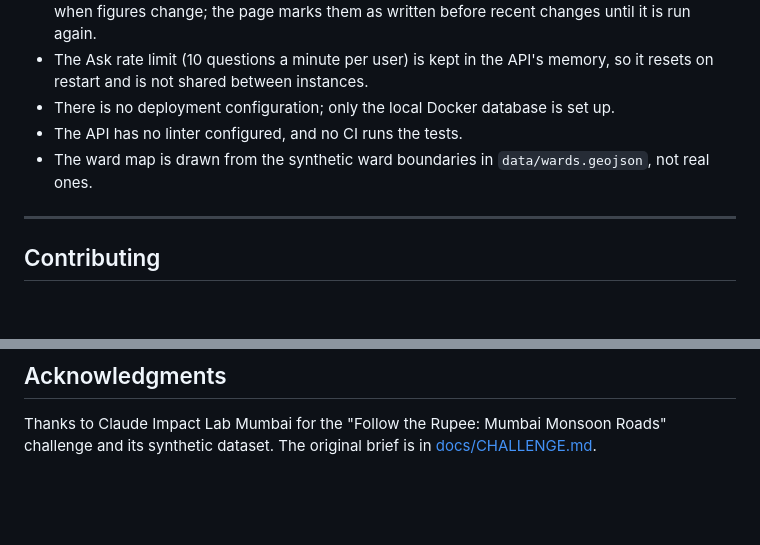
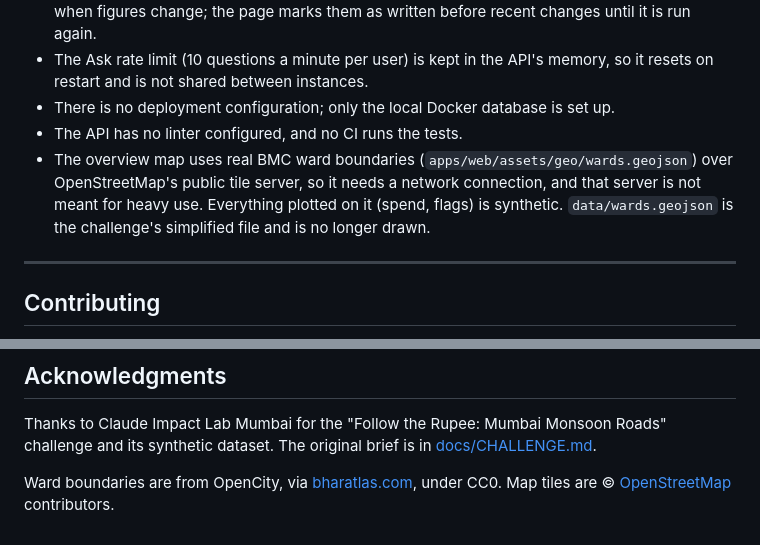
Before and after one commit to keyurshubham2014/bmc-sathi, a Markdown page: README.md, 2 parts joined by grey strips. Rendered like a GitHub page; blank space fills up the shorter version.

```diff
--- a/README.md
+++ b/README.md
@@ -383,7 +383,7 @@ To use the restored copy, change the database name at the end of `DATABASE_URL`
 - The Ask rate limit (10 questions a minute per user) is kept in the API's memory, so it resets on restart and is not shared between instances.
 - There is no deployment configuration; only the local Docker database is set up.
 - The API has no linter configured, and no CI runs the tests.
-- The ward map is drawn from the synthetic ward boundaries in `data/wards.geojson`, not real ones.
+- The overview map uses real BMC ward boundaries (`apps/web/assets/geo/wards.geojson`) over OpenStreetMap's public tile server, so it needs a network connection, and that server is not meant for heavy use. Everything plotted on it (spend, flags) is synthetic. `data/wards.geojson` is the challenge's simplified file and is no longer drawn.
 
 ---
 
@@ -402,3 +402,5 @@ Keyur Patel · [github.com/keyurshubham2014](https://github.com/keyurshubham2014
 ## Acknowledgments
 
 Thanks to Claude Impact Lab Mumbai for the "Follow the Rupee: Mumbai Monsoon Roads" challenge and its synthetic dataset. The original brief is in [docs/CHALLENGE.md](docs/CHALLENGE.md).
+
+Ward boundaries are from OpenCity, via [bharatlas.com](https://bharatlas.com/view/wards_mumbai), under CC0. Map tiles are © [OpenStreetMap](https://www.openstreetmap.org/copyright) contributors.
```
Also changed, not shown: other parts of README.md (+2 -2 lines), docs/screenshots/overview.jpg, 5 other files.
